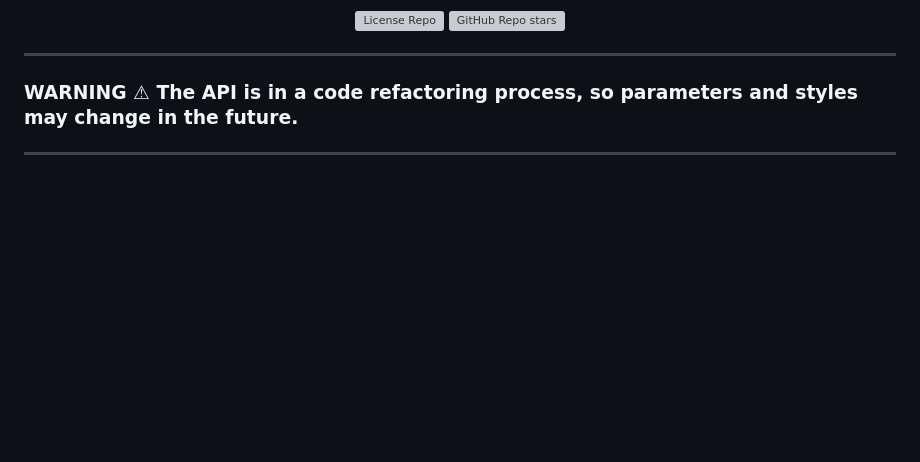
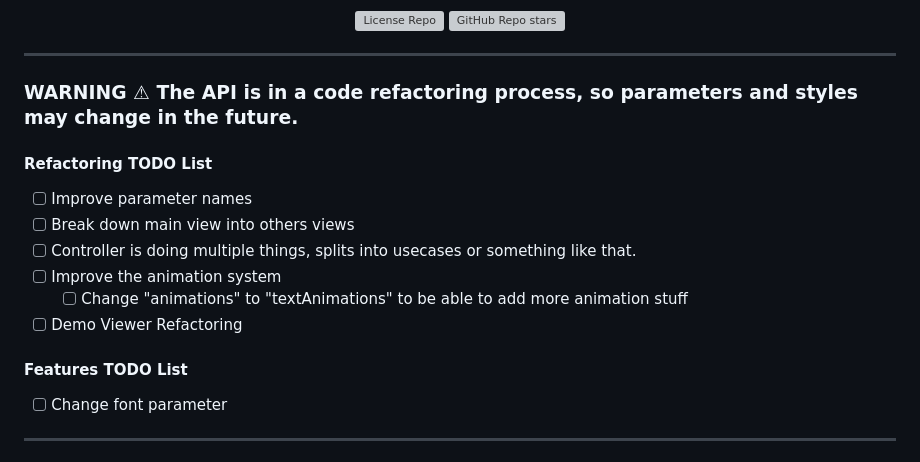
Before and after one commit to 403thi/dynamic-image-renderer, a Markdown page: README.md, the part around the change. Drawn GitHub-style; blank space fills up the shorter version; grey boxes are pictures that could not be loaded.

Commit message:
docs: add refactoring / feature todo list

```diff
--- a/README.md
+++ b/README.md
@@ -12,6 +12,17 @@
 <hr>
 
 ### WARNING ⚠ The API is in a code refactoring process, so parameters and styles may change in the future.
+
+#### Refactoring TODO List
+- [ ] Improve parameter names
+- [ ] Break down main view into others views
+- [ ] Controller is doing multiple things, splits into usecases or something like that.
+- [ ] Improve the animation system
+    - [ ] Change "animations" to "textAnimations" to be able to add more animation stuff
+- [ ] Demo Viewer Refactoring
+
+#### Features TODO List
+- [ ] Change font parameter
 
 <hr>
 
```
